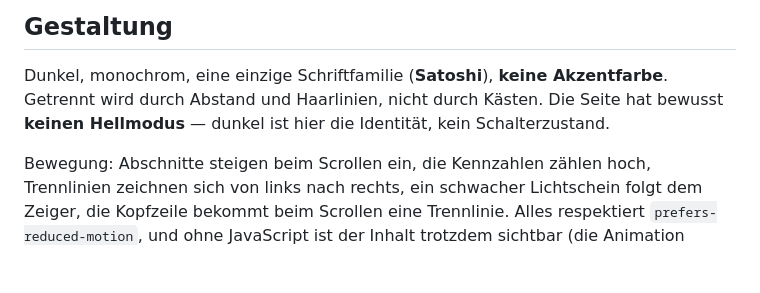
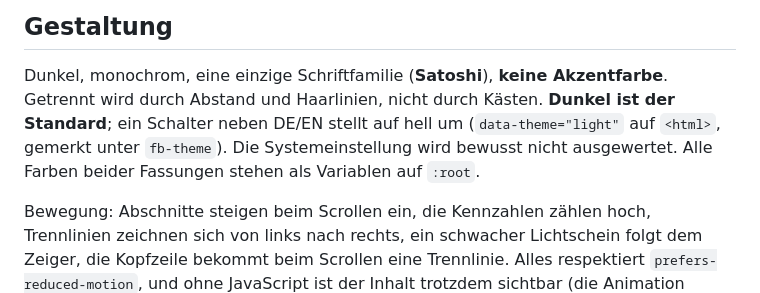
Before and after one commit to fouadboudouhi/fouadboudouhi.github.io, a Markdown page: README.md, the part around the change. Rendered like a GitHub page; blank space fills up the shorter version.

Commit message:
README: Hellmodus beschreiben

```diff
--- a/README.md
+++ b/README.md
@@ -24,8 +24,10 @@ Dann http://localhost:4173 öffnen.
 ## Gestaltung
 
 Dunkel, monochrom, eine einzige Schriftfamilie (**Satoshi**), **keine Akzentfarbe**.
-Getrennt wird durch Abstand und Haarlinien, nicht durch Kästen. Die Seite hat
-bewusst **keinen Hellmodus** — dunkel ist hier die Identität, kein Schalterzustand.
+Getrennt wird durch Abstand und Haarlinien, nicht durch Kästen. **Dunkel ist der
+Standard**; ein Schalter neben DE/EN stellt auf hell um (`data-theme="light"` auf
+`<html>`, gemerkt unter `fb-theme`). Die Systemeinstellung wird bewusst nicht ausgewertet.
+Alle Farben beider Fassungen stehen als Variablen auf `:root`.
 
 Bewegung: Abschnitte steigen beim Scrollen ein, die Kennzahlen zählen hoch,
 Trennlinien zeichnen sich von links nach rechts, ein schwacher Lichtschein folgt
```
